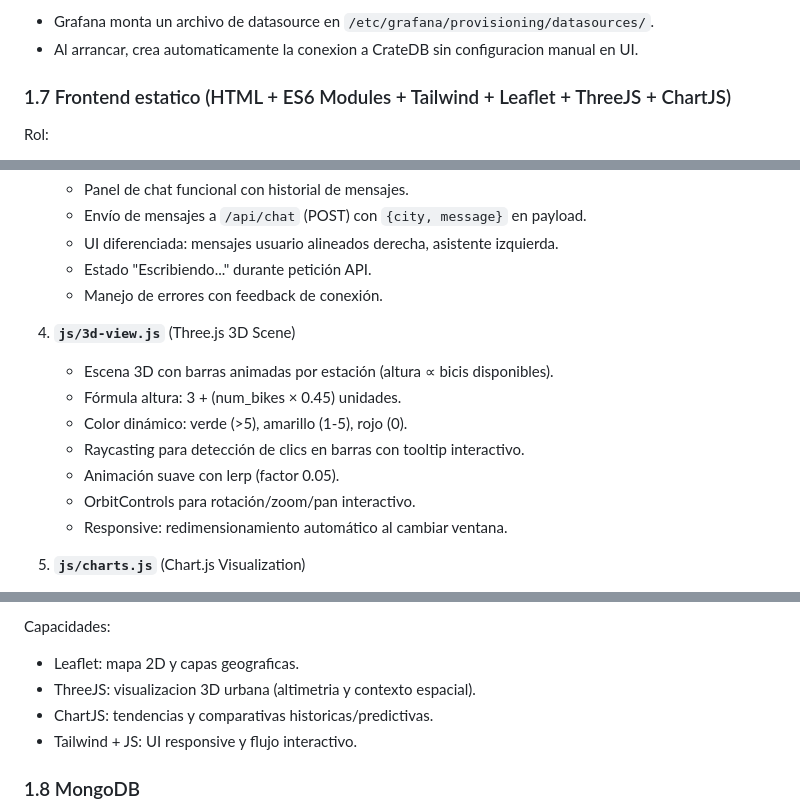
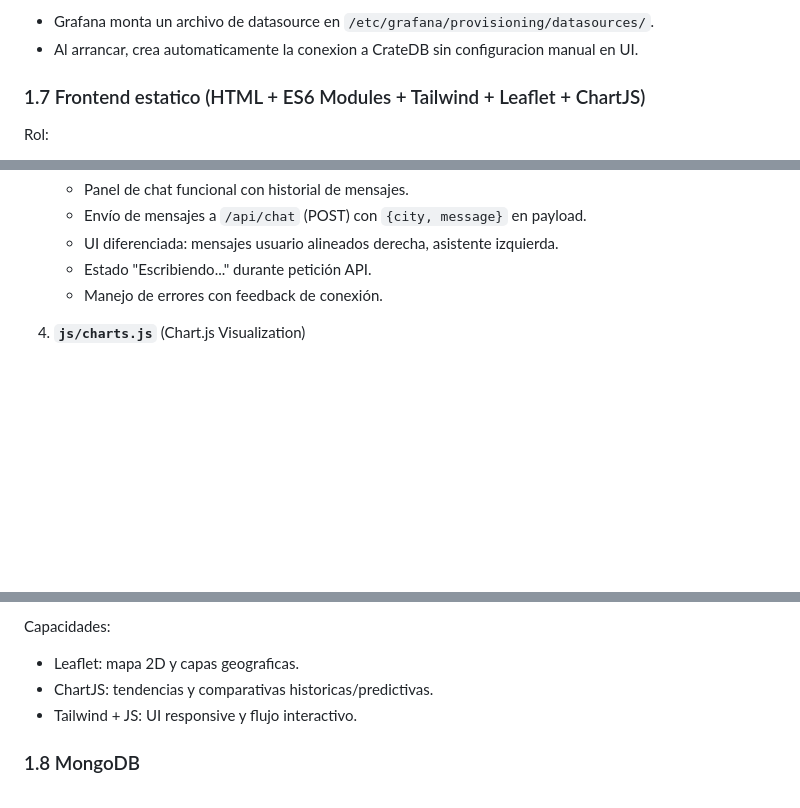
Before and after one commit to alvaroprzr/FIWARE-Smart-Data-Models, a Markdown page: architecture.md, 3 parts joined by grey strips. Drawn GitHub-style; blank space fills up the shorter version.

```diff
--- a/architecture.md
+++ b/architecture.md
@@ -130,7 +130,7 @@ Provisioning automatico:
 - Grafana monta un archivo de datasource en `/etc/grafana/provisioning/datasources/`.
 - Al arrancar, crea automaticamente la conexion a CrateDB sin configuracion manual en UI.
 
-### 1.7 Frontend estatico (HTML + ES6 Modules + Tailwind + Leaflet + ThreeJS + ChartJS)
+### 1.7 Frontend estatico (HTML + ES6 Modules + Tailwind + Leaflet + ChartJS)
 
 Rol:
 - Capa de experiencia de usuario para consulta de estaciones, mapa, predicciones y chat.
@@ -162,14 +162,6 @@ Rol:
    - Estado "Escribiendo..." durante petición API.
    - Manejo de errores con feedback de conexión.
 
-4. **`js/3d-view.js`** (Three.js 3D Scene)
-   - Escena 3D con barras animadas por estación (altura ∝ bicis disponibles).
-   - Fórmula altura: 3 + (num_bikes × 0.45) unidades.
-   - Color dinámico: verde (>5), amarillo (1-5), rojo (0).
-   - Raycasting para detección de clics en barras con tooltip interactivo.
-   - Animación suave con lerp (factor 0.05).
-   - OrbitControls para rotación/zoom/pan interactivo.
-   - Responsive: redimensionamiento automático al cambiar ventana.
 
 5. **`js/charts.js`** (Chart.js Visualization)
    - Gráfico doughnut: Ahorro CO₂ acumulado vs Objetivo restante.
@@ -184,7 +176,6 @@ Rol:
 
 Capacidades:
 - Leaflet: mapa 2D y capas geograficas.
-- ThreeJS: visualizacion 3D urbana (altimetria y contexto espacial).
 - ChartJS: tendencias y comparativas historicas/predictivas.
 - Tailwind + JS: UI responsive y flujo interactivo.
 
```
Also changed, not shown: other parts of architecture.md (+1 -1 lines), APPLICATION.md (+8 -9 lines), README.md (+6 -6 lines).
